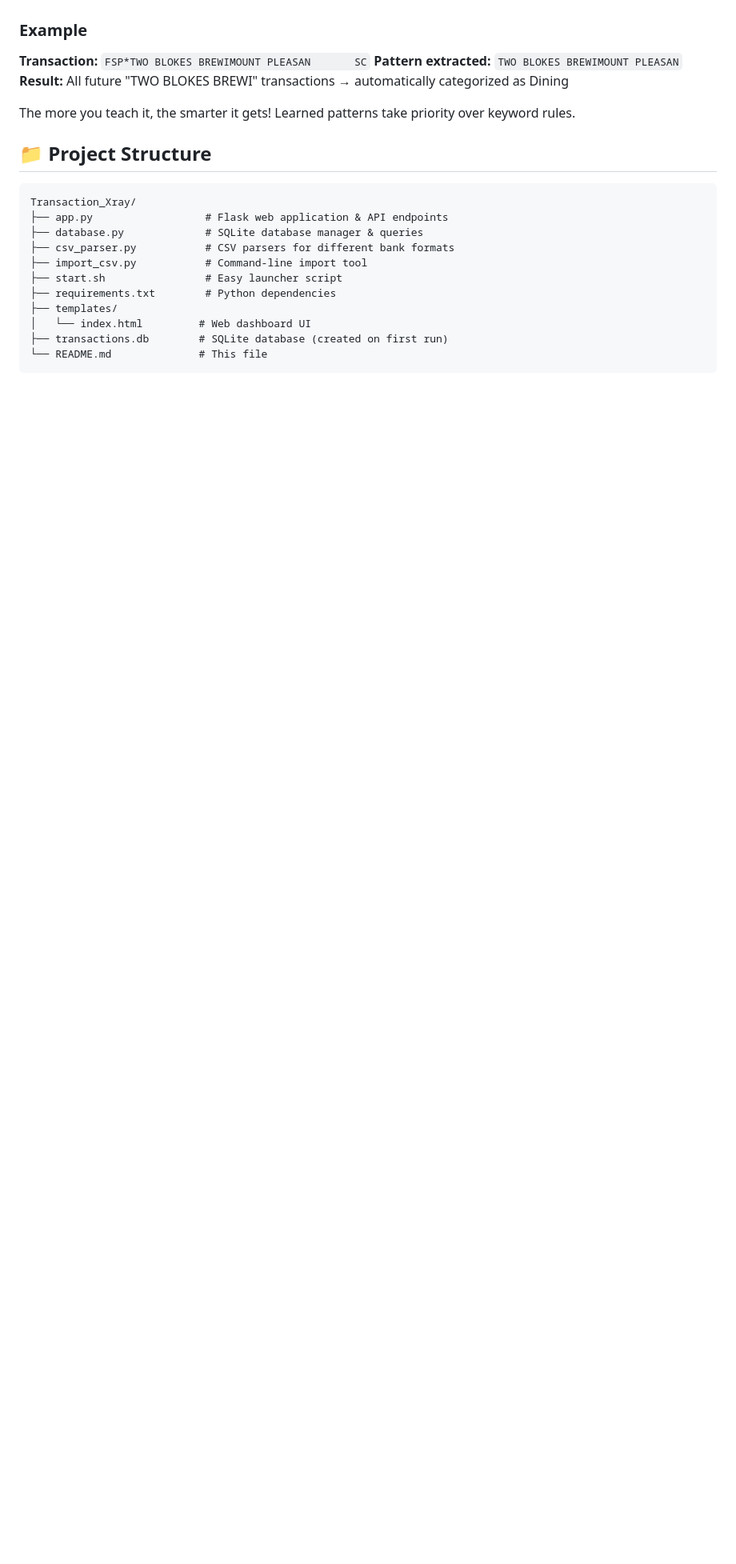
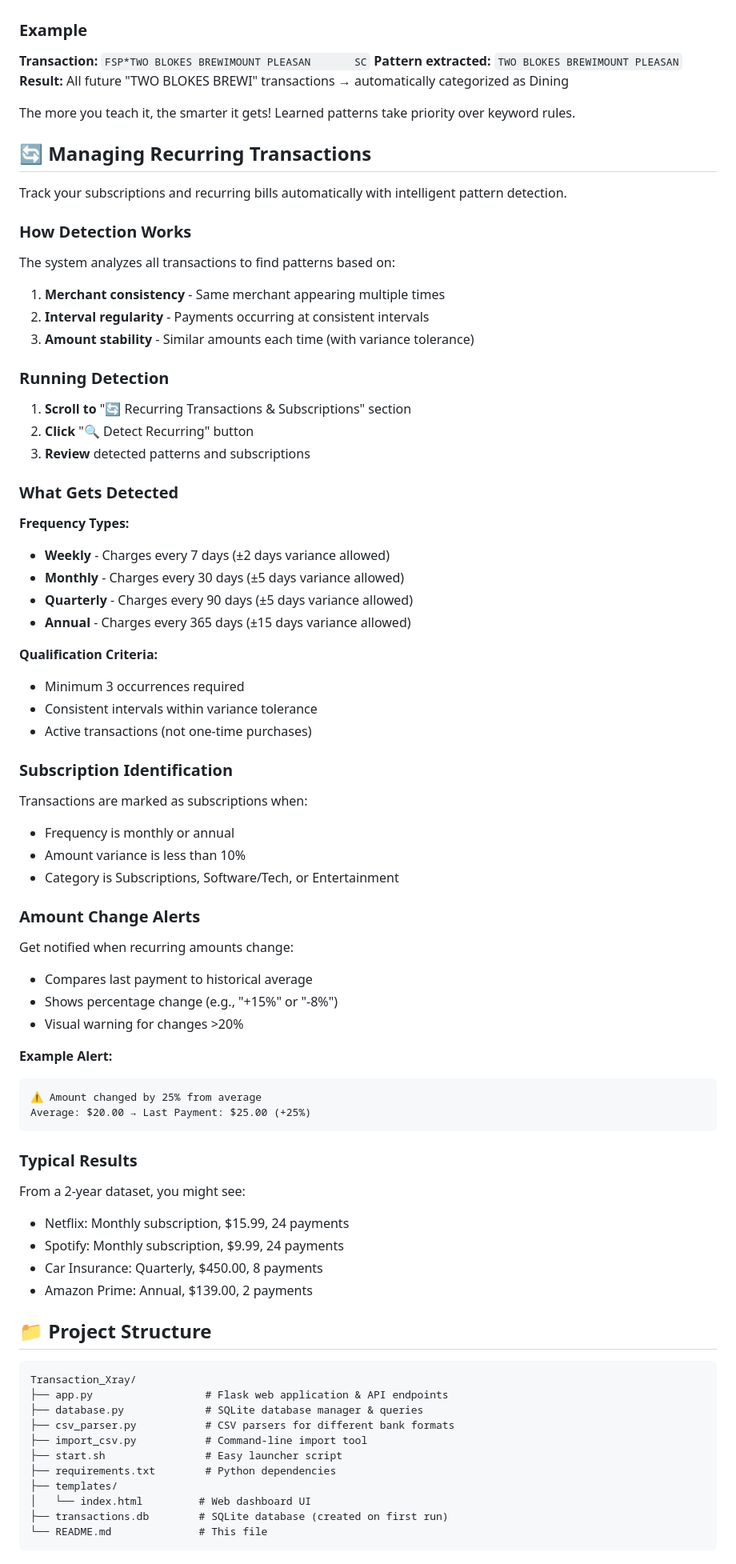
Before and after one commit to Hank95/transaction-xray, a Markdown page: README.md, the part around one of its changes. Shown at 80% size. GitHub-like rendering; blank space fills up the shorter version.

````diff
--- a/README.md
+++ b/README.md
@@ -160,6 +177,64 @@ This ensures accurate matching without being too specific or too generic.
 
 The more you teach it, the smarter it gets! Learned patterns take priority over keyword rules.
 
+## 🔄 Managing Recurring Transactions
+
+Track your subscriptions and recurring bills automatically with intelligent pattern detection.
+
+### How Detection Works
+
+The system analyzes all transactions to find patterns based on:
+1. **Merchant consistency** - Same merchant appearing multiple times
+2. **Interval regularity** - Payments occurring at consistent intervals
+3. **Amount stability** - Similar amounts each time (with variance tolerance)
+
+### Running Detection
+
+1. **Scroll to** "🔄 Recurring Transactions & Subscriptions" section
+2. **Click** "🔍 Detect Recurring" button
+3. **Review** detected patterns and subscriptions
+
+### What Gets Detected
+
+**Frequency Types:**
+- **Weekly** - Charges every 7 days (±2 days variance allowed)
+- **Monthly** - Charges every 30 days (±5 days variance allowed)
+- **Quarterly** - Charges every 90 days (±5 days variance allowed)
+- **Annual** - Charges every 365 days (±15 days variance allowed)
+
+**Qualification Criteria:**
+- Minimum 3 occurrences required
+- Consistent intervals within variance tolerance
+- Active transactions (not one-time purchases)
+
+### Subscription Identification
+
+Transactions are marked as subscriptions when:
+- Frequency is monthly or annual
+- Amount variance is less than 10%
+- Category is Subscriptions, Software/Tech, or Entertainment
+
+### Amount Change Alerts
+
+Get notified when recurring amounts change:
+- Compares last payment to historical average
+- Shows percentage change (e.g., "+15%" or "-8%")
+- Visual warning for changes >20%
+
+**Example Alert:**
+```
+⚠️ Amount changed by 25% from average
+Average: $20.00 → Last Payment: $25.00 (+25%)
+```
+
+### Typical Results
+
+From a 2-year dataset, you might see:
+- Netflix: Monthly subscription, $15.99, 24 payments
+- Spotify: Monthly subscription, $9.99, 24 payments
+- Car Insurance: Quarterly, $450.00, 8 payments
+- Amazon Prime: Annual, $139.00, 2 payments
+
 ## 📁 Project Structure
 
 ```
````
Also changed, not shown: other parts of README.md (+61 -12 lines).
